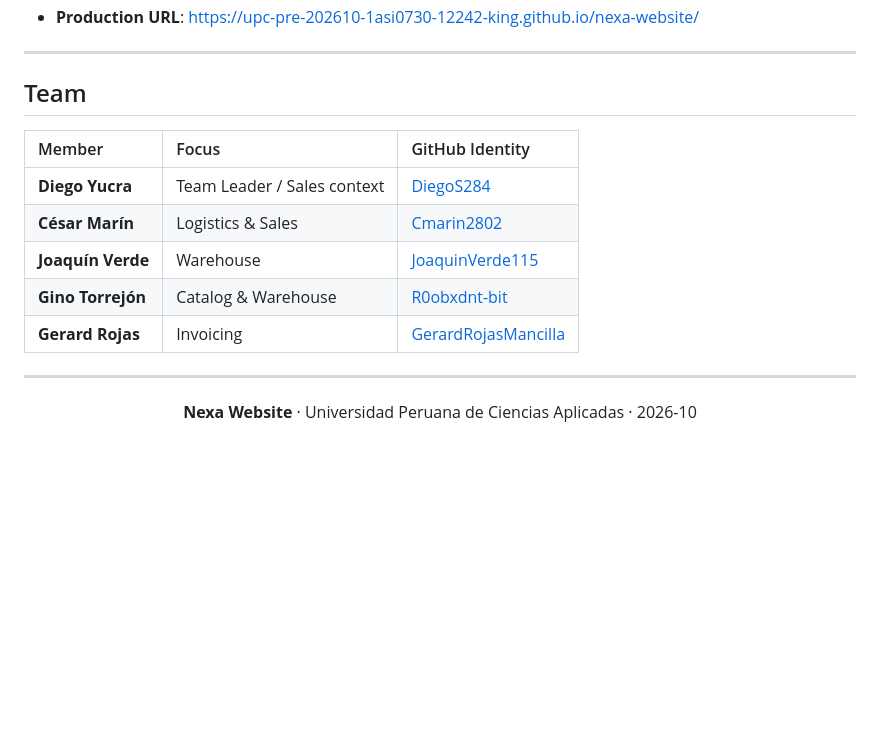
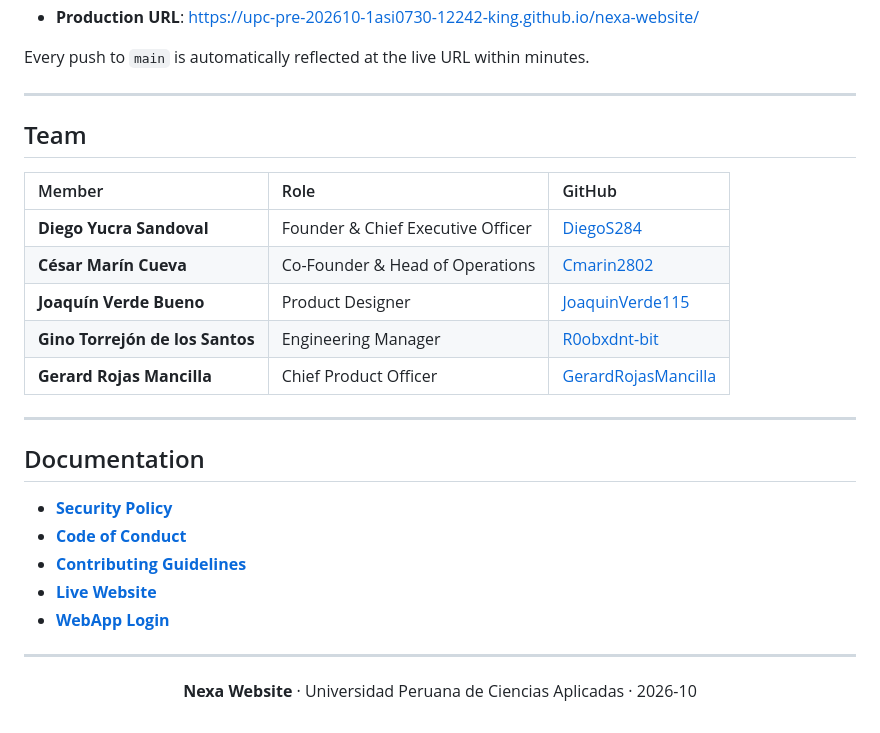
Before and after one commit to upc-pre-202610-1asi0730-12242-king/nexa-website, a Markdown page: README.md, the part around one of its changes. Rendered like a GitHub page; blank space fills up the shorter version.

```diff
--- a/README.md
+++ b/README.md
@@ -151,16 +206,28 @@ The website is continuously deployed from the root directory of the `main` branc
 - **Production URL**: [https://upc-pre-202610-1asi0730-12242-king.github.io/nexa-website/](https://upc-pre-202610-1asi0730-12242-king.github.io/nexa-website/)
+
+Every push to `main` is automatically reflected at the live URL within minutes.
 
 ---
 
 ## Team
 
-| Member | Focus | GitHub Identity |
+| Member | Role | GitHub |
 |:---|:---|:---|
-| **Diego Yucra** | Team Leader / Sales context | [DiegoS284](https://github.com/DiegoS284) |
-| **César Marín** | Logistics & Sales | [Cmarin2802](https://github.com/Cmarin2802) |
-| **Joaquín Verde** | Warehouse | [JoaquinVerde115](https://github.com/JoaquinVerde115) |
-| **Gino Torrejón** | Catalog & Warehouse | [R0obxdnt-bit](https://github.com/R0obxdnt-bit) |
-| **Gerard Rojas** | Invoicing | [GerardRojasMancilla](https://github.com/GerardRojasMancilla) |
+| **Diego Yucra Sandoval** | Founder & Chief Executive Officer | [DiegoS284](https://github.com/DiegoS284) |
+| **César Marín Cueva** | Co-Founder & Head of Operations | [Cmarin2802](https://github.com/Cmarin2802) |
+| **Joaquín Verde Bueno** | Product Designer | [JoaquinVerde115](https://github.com/JoaquinVerde115) |
+| **Gino Torrejón de los Santos** | Engineering Manager | [R0obxdnt-bit](https://github.com/R0obxdnt-bit) |
+| **Gerard Rojas Mancilla** | Chief Product Officer | [GerardRojasMancilla](https://github.com/GerardRojasMancilla) |
+
+---
+
+## Documentation
+
+- **[Security Policy](SECURITY.md)**
+- **[Code of Conduct](.github/CODE_OF_CONDUCT.md)**
+- **[Contributing Guidelines](.github/CONTRIBUTING.md)**
+- **[Live Website](https://upc-pre-202610-1asi0730-12242-king.github.io/nexa-website/)**
+- **[WebApp Login](https://nexa-webapp.onrender.com/#/auth/login)**
 
 ---
 
```
Also changed, not shown: other parts of README.md (+87 -32 lines), nuevo diseño readme.md (added, +220 -0 lines).
